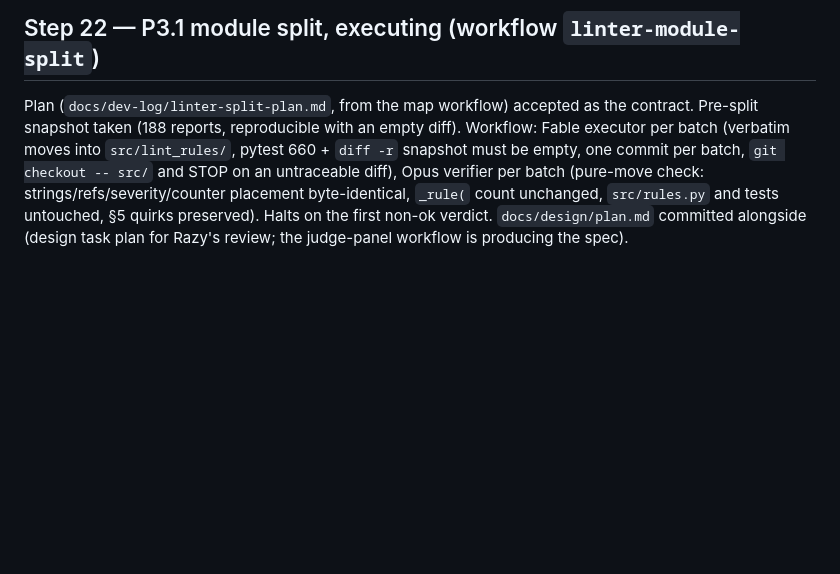
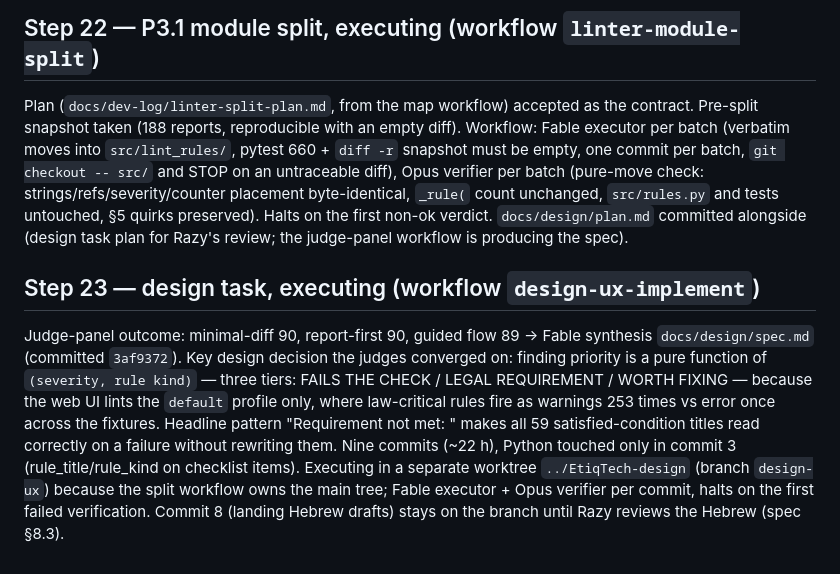
Before and after one commit to nave121/EtiqTech, a Markdown page: docs/dev-log/2026-09-05-handoff-session.md, the part around the change. Rendered like a GitHub page; blank space fills up the shorter version.

Commit message:
docs: log design implementation launch; STATUS shows both running workflows and the worktree

```diff
--- a/docs/dev-log/2026-09-05-handoff-session.md
+++ b/docs/dev-log/2026-09-05-handoff-session.md
@@ -177,3 +177,7 @@ Switched substantive tasks to Workflow orchestration with model tiers. Launched:
 ## Step 22 — P3.1 module split, executing (workflow `linter-module-split`)
 
 Plan (`docs/dev-log/linter-split-plan.md`, from the map workflow) accepted as the contract. Pre-split snapshot taken (188 reports, reproducible with an empty diff). Workflow: Fable executor per batch (verbatim moves into `src/lint_rules/`, pytest 660 + `diff -r` snapshot must be empty, one commit per batch, `git checkout -- src/` and STOP on an untraceable diff), Opus verifier per batch (pure-move check: strings/refs/severity/counter placement byte-identical, `_rule(` count unchanged, `src/rules.py` and tests untouched, §5 quirks preserved). Halts on the first non-ok verdict. `docs/design/plan.md` committed alongside (design task plan for Razy's review; the judge-panel workflow is producing the spec).
+
+## Step 23 — design task, executing (workflow `design-ux-implement`)
+
+Judge-panel outcome: minimal-diff 90, report-first 90, guided flow 89 → Fable synthesis `docs/design/spec.md` (committed `3af9372`). Key design decision the judges converged on: finding priority is a pure function of `(severity, rule kind)` — three tiers: FAILS THE CHECK / LEGAL REQUIREMENT / WORTH FIXING — because the web UI lints the `default` profile only, where law-critical rules fire as warnings 253 times vs error once across the fixtures. Headline pattern "Requirement not met: <registry title>" makes all 59 satisfied-condition titles read correctly on a failure without rewriting them. Nine commits (~22 h), Python touched only in commit 3 (rule_title/rule_kind on checklist items). Executing in a separate worktree `../EtiqTech-design` (branch `design-ux`) because the split workflow owns the main tree; Fable executor + Opus verifier per commit, halts on the first failed verification. Commit 8 (landing Hebrew drafts) stays on the branch until Razy reviews the Hebrew (spec §8.3).
```
Also changed, not shown: docs/dev-log/STATUS.md (+5 -2 lines).
